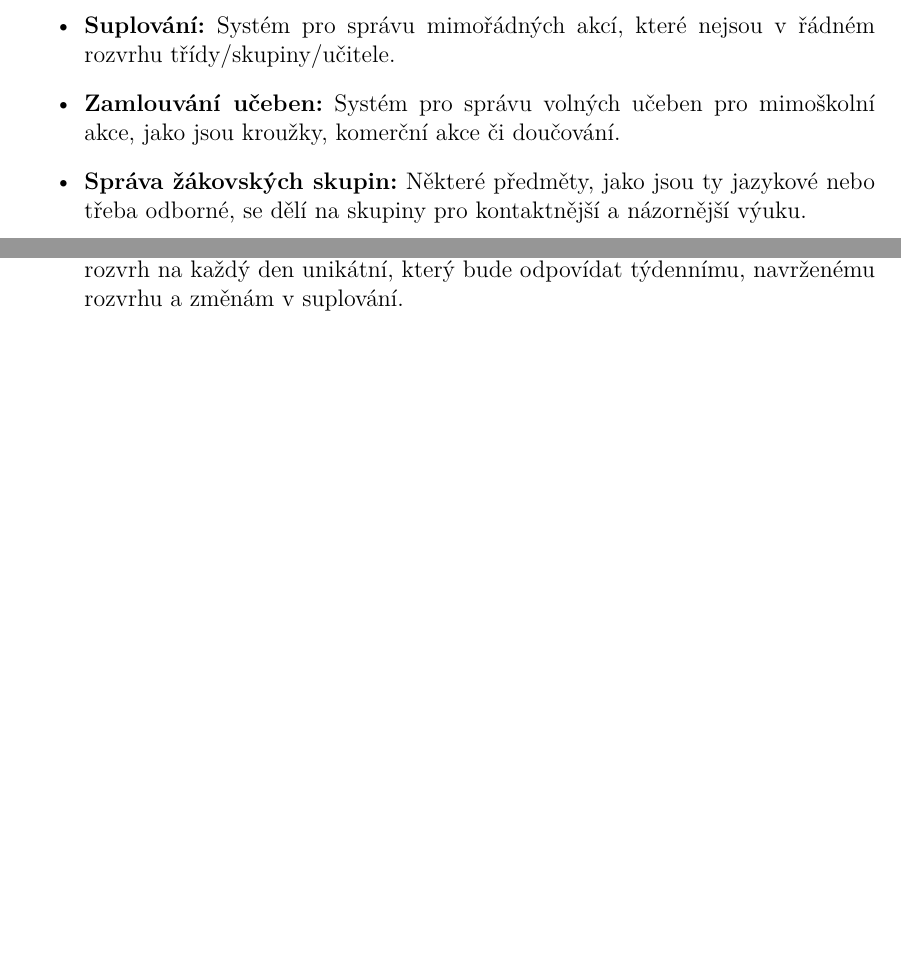
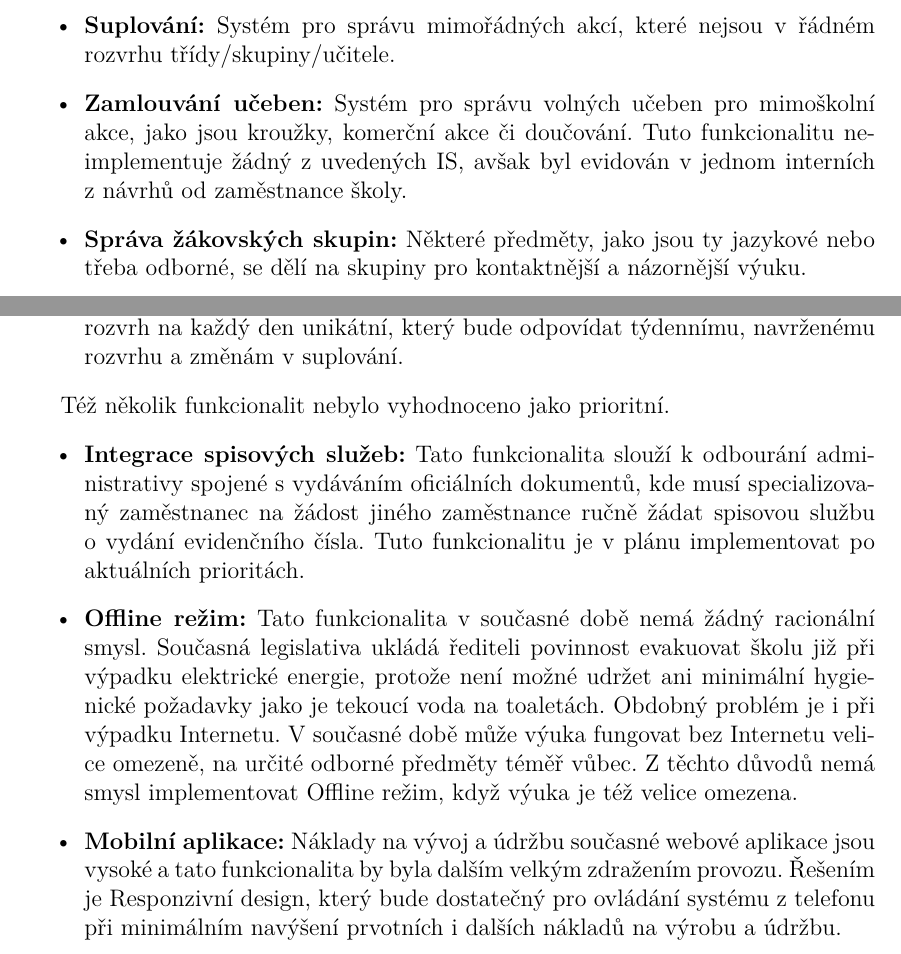
Before and after one commit to DanielADK/tul-prj, a LaTeX thesis (main.tex): two parts of pages 14 and 43 of 47, joined at a grey line, cut so that both start at the same text, the shorter picture padded with empty space. Compiled offline with XeLaTeX; a LaTeX package or settings file that is missing is left out.

Commit message:
nepriority rozepsany

```diff
--- a/main.tex
+++ b/main.tex
@@ -400,7 +400,8 @@ které by moderní školní IS měl mít. K těmto funkcionalitám patří:
     \item \textbf{Suplování:} Systém pro správu mimořádných akcí, které nejsou v řádném rozvrhu třídy/skupiny/učitele.
 
     \item \textbf{Zamlouvání učeben:} Systém pro správu volných učeben pro mimoškolní akce, jako jsou kroužky, komerční
-    akce či doučování.
+    akce či doučování. Tuto funkcionalitu neimplementuje žádný z uvedených IS, avšak byl evidován v jednom
+    interních z návrhů od zaměstnance školy.
 
     \item \textbf{Správa žákovských skupin:} Některé předměty, jako jsou ty jazykové nebo třeba odborné, se dělí na skupiny pro
     kontaktnější a názornější výuku.
@@ -1282,6 +1283,24 @@ funkcionality: Elektronická třídnice.
     den unikátní, který bude odpovídat týdennímu, navrženému rozvrhu a změnám v suplování.
 \end{itemize}
 
+Též několik funkcionalit nebylo vyhodnoceno jako prioritní.
+\begin{itemize}
+    \item \textbf{Integrace spisových služeb:} Tato funkcionalita slouží k odbourání
+    administrativy spojené s vydáváním oficiálních dokumentů, kde musí specializovaný zaměstnanec
+    na žádost jiného zaměstnance ručně žádat spisovou službu o vydání evidenčního čísla. Tuto
+    funkcionalitu je v plánu implementovat po aktuálních prioritách.
+    \item \textbf{Offline režim:} Tato funkcionalita v současné době nemá žádný racionální
+    smysl. Současná legislativa ukládá řediteli povinnost evakuovat školu již při výpadku
+    elektrické energie, protože není možné udržet ani minimální hygienické požadavky jako je
+    tekoucí voda na toaletách. Obdobný problém je i při výpadku Internetu. V současné době může
+    výuka fungovat bez Internetu velice omezeně, na určité odborné předměty téměř vůbec. Z těchto
+    důvodů nemá smysl implementovat Offline režim, když výuka je též velice omezena.
+    \item \textbf{Mobilní aplikace:} Náklady na vývoj a údržbu současné webové aplikace jsou vysoké
+    a tato funkcionalita by byla dalším velkým zdražením provozu. Řešením je Responzivní design,
+    který bude dostatečný pro ovládání systému z telefonu při minimálním navýšení prvotních i
+    dalších nákladů na výrobu a údržbu.
+\end{itemize}
+
 \chapter{Závěr}
 \section{Shrnutí klíčových zjištění}
 Tato práce představuje komplexní analýzu ŠIS Ječná a jeho potenciální modernizace. Z analýzy
```
Also changed, not shown: main.pdf.
